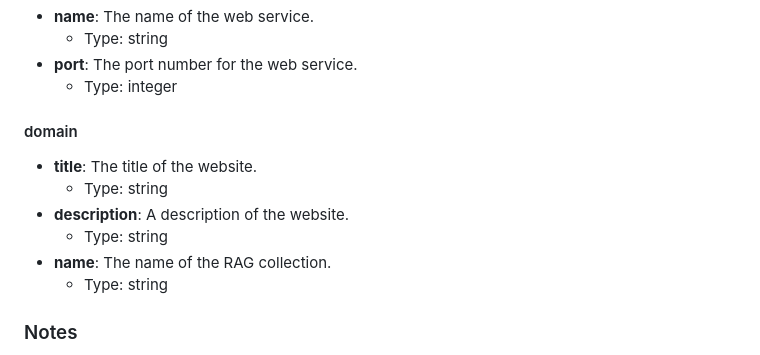
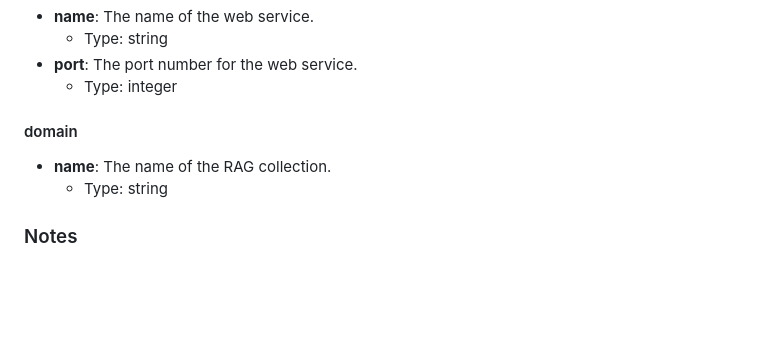
Before and after one commit to codingismycraft/ragit, a Markdown page: README.md, the part around the change. Rendered like a GitHub page; blank space fills up the shorter version.

```diff
--- a/README.md
+++ b/README.md
@@ -225,10 +225,6 @@ domain:
     * Type: integer
 
 #### domain
-* **title**: The title of the website.
-    * Type: string
-* **description**: A description of the website.
-    * Type: string
 * **name**: The name of the RAG collection.
     * Type: string
 
```
